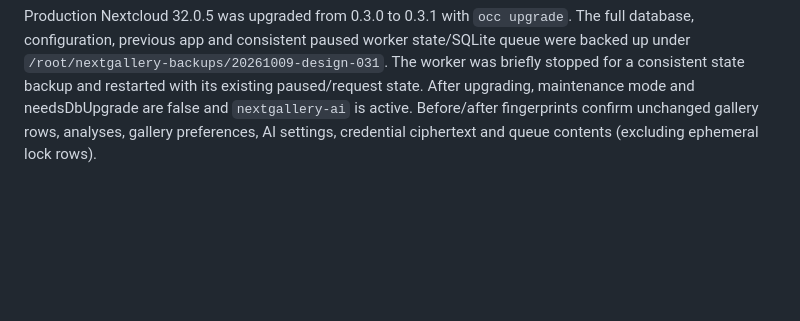
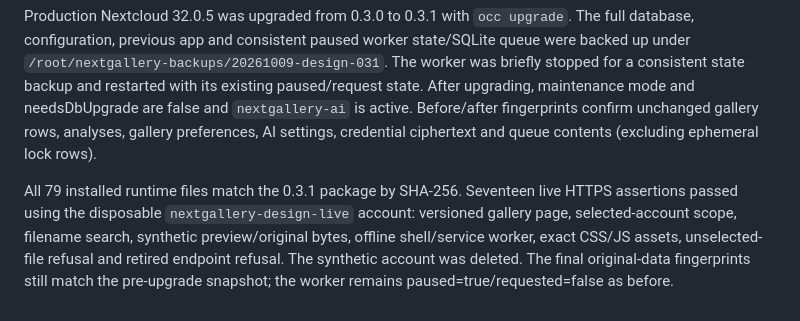
Before and after one commit to wolpa29/nextcloud-nextgallery, a Markdown page: docs/VALIDATION.md, the part around the change. Rendered like a GitHub page; blank space fills up the shorter version.

Commit message:
Record design upgrade live validation [skip ci]

```diff
--- a/docs/VALIDATION.md
+++ b/docs/VALIDATION.md
@@ -84,3 +84,5 @@ The server interface now uses the exact light/dark palette from `app-nextgallery
 Local Nextcloud 35.0.1/SQLite synthetic validation passed 27 integration assertions and 14 HTTP checks. The Node layout tests and all 19 PHP date/GPS assertions passed; runtime PHP syntax checks passed. Browser checks used only the isolated `merge-synthetic` account and covered gallery, OCR search result, media viewer, map, offline controls, settings, AI overview and processing form. Desktop and 390px responsive layouts, light/dark palettes, main-action contrast and absence of horizontal settings overflow were checked. Screenshots remain in ignored `artifacts/design-check`. No personal media or physical phone was used.
 
 Production Nextcloud 32.0.5 was upgraded from 0.3.0 to 0.3.1 with `occ upgrade`. The full database, configuration, previous app and consistent paused worker state/SQLite queue were backed up under `/root/nextgallery-backups/20261009-design-031`. The worker was briefly stopped for a consistent state backup and restarted with its existing paused/request state. After upgrading, maintenance mode and needsDbUpgrade are false and `nextgallery-ai` is active. Before/after fingerprints confirm unchanged gallery rows, analyses, gallery preferences, AI settings, credential ciphertext and queue contents (excluding ephemeral lock rows).
+
+All 79 installed runtime files match the 0.3.1 package by SHA-256. Seventeen live HTTPS assertions passed using the disposable `nextgallery-design-live` account: versioned gallery page, selected-account scope, filename search, synthetic preview/original bytes, offline shell/service worker, exact CSS/JS assets, unselected-file refusal and retired endpoint refusal. The synthetic account was deleted. The final original-data fingerprints still match the pre-upgrade snapshot; the worker remains paused=true/requested=false as before.
```
